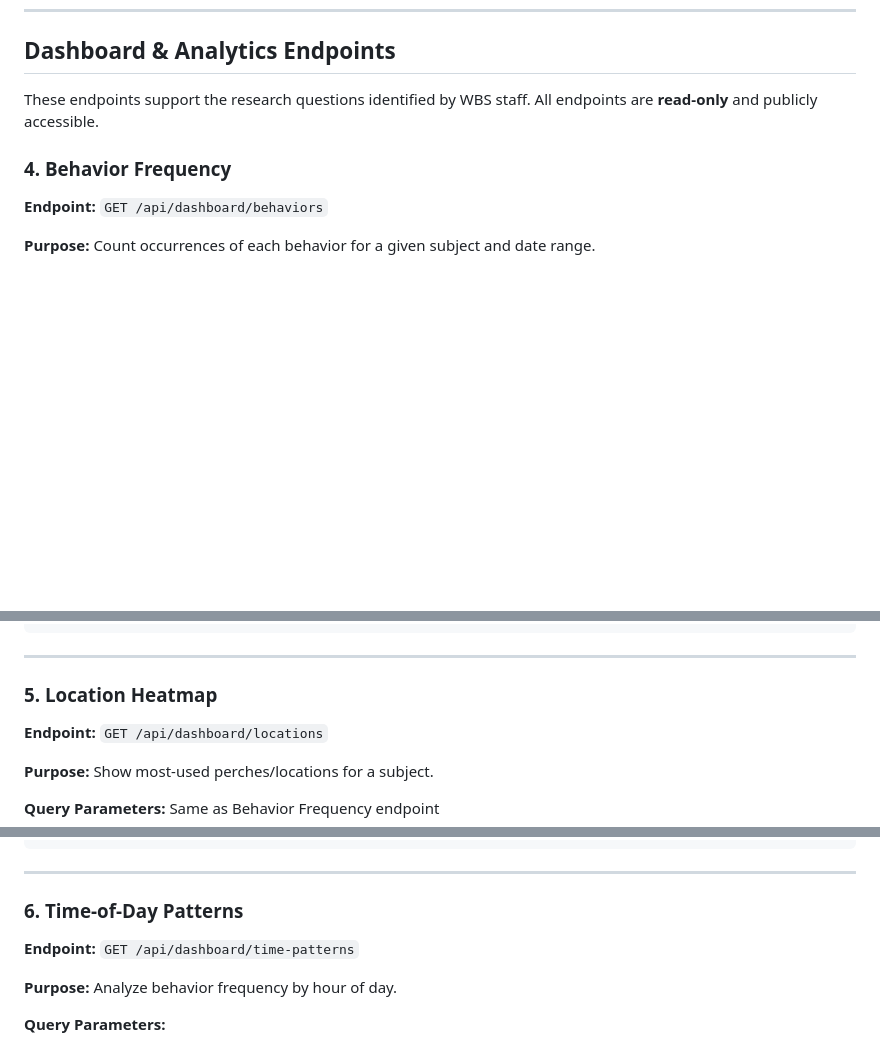
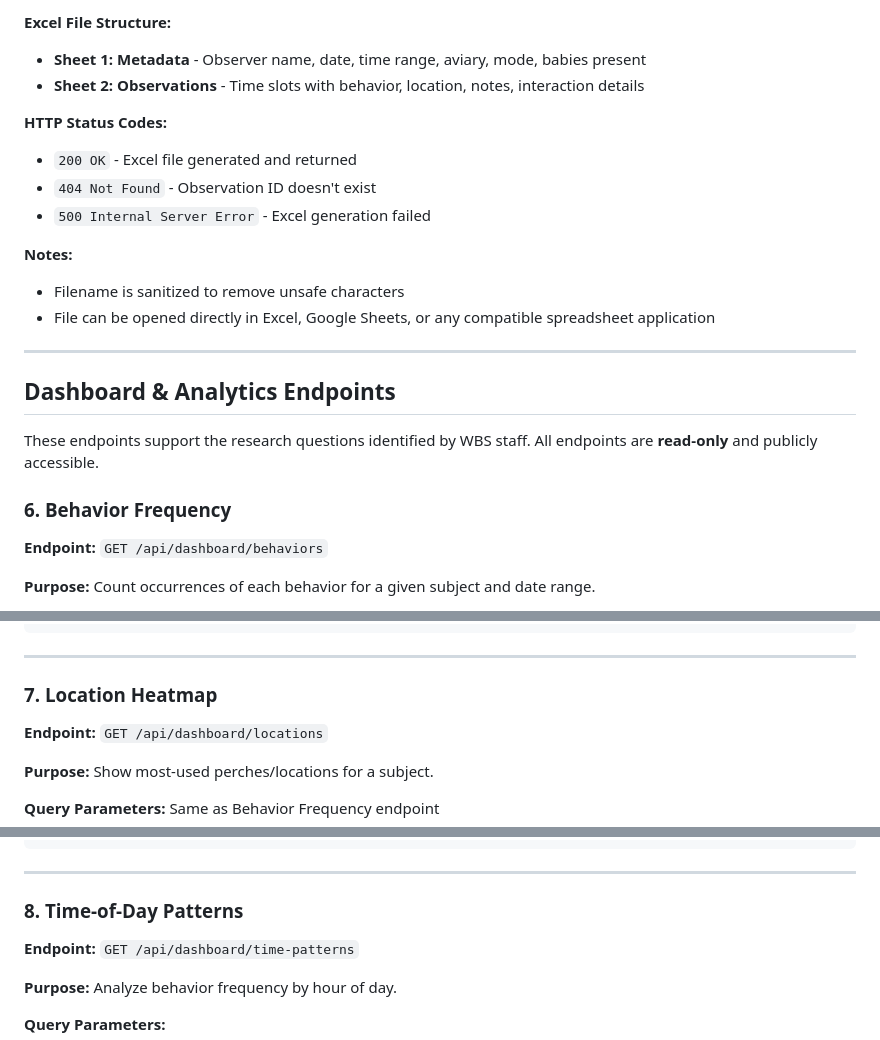
Before and after one commit to iboughtamouse/ethogram-api, a Markdown page: docs/api-specification.md, 3 parts joined by grey strips. GitHub-like rendering; blank space fills up the shorter version.

Commit message:
docs: add share and excel endpoint documentation
- Add POST /:id/share endpoint (section 4)
- Add GET /:id/excel endpoint (section 5)
- Renumber subsequent sections (6-12)
- Update last modified date

```diff
--- a/docs/api-specification.md
+++ b/docs/api-specification.md
@@ -409,8 +501,26 @@ GET /api/observations/550e8400-e29b-41d4-a716-446655440000
+**Excel File Structure:**
+
+- **Sheet 1: Metadata** - Observer name, date, time range, aviary, mode, babies present
+- **Sheet 2: Observations** - Time slots with behavior, location, notes, interaction details
+
+**HTTP Status Codes:**
+
+- `200 OK` - Excel file generated and returned
+- `404 Not Found` - Observation ID doesn't exist
+- `500 Internal Server Error` - Excel generation failed
+
+**Notes:**
+
+- Filename is sanitized to remove unsafe characters
+- File can be opened directly in Excel, Google Sheets, or any compatible spreadsheet application
+
+---
+
 ## Dashboard & Analytics Endpoints
 
 These endpoints support the research questions identified by WBS staff. All endpoints are **read-only** and publicly accessible.
 
-### 4. Behavior Frequency
+### 6. Behavior Frequency
 
 **Endpoint:** `GET /api/dashboard/behaviors`
 
@@ -472,7 +582,7 @@ GET /api/dashboard/behaviors?aviary=Sayyida%27s+Cove&subjectType=foster_parent&s
 
 ---
 
-### 5. Location Heatmap
+### 7. Location Heatmap
 
 **Endpoint:** `GET /api/dashboard/locations`
 
@@ -511,7 +621,7 @@ GET /api/dashboard/behaviors?aviary=Sayyida%27s+Cove&subjectType=foster_parent&s
 
 ---
 
-### 6. Time-of-Day Patterns
+### 8. Time-of-Day Patterns
 
 **Endpoint:** `GET /api/dashboard/time-patterns`
 
```
Also changed, not shown: other parts of docs/api-specification.md (+97 -5 lines).
